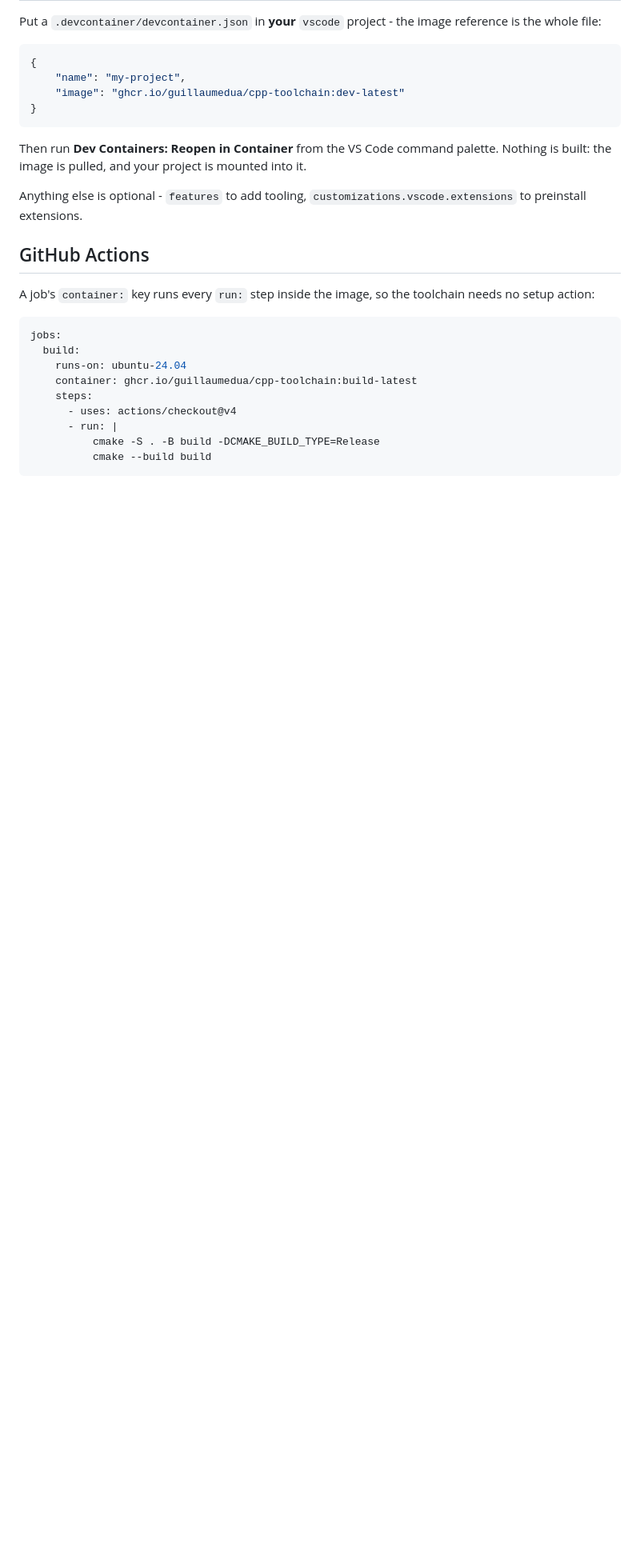
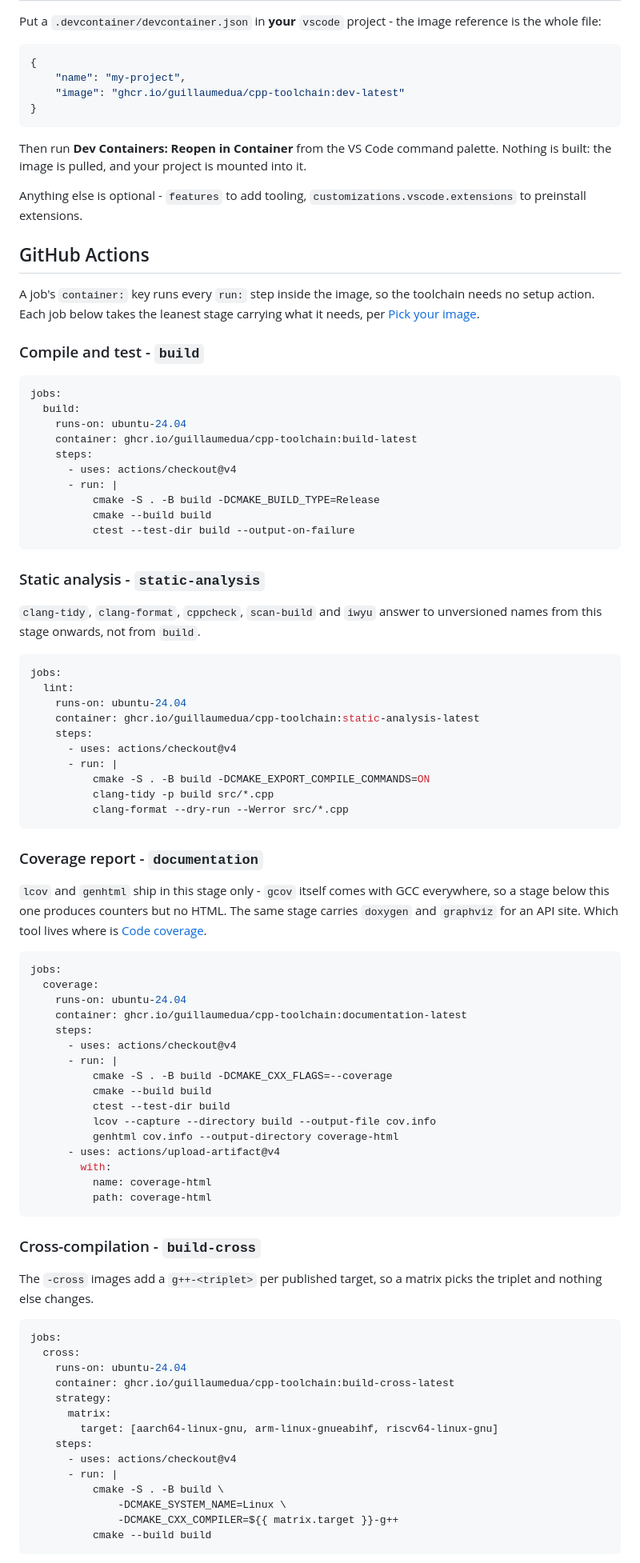
Before and after one commit to GuillaumeDua/cpp-toolchain, a Markdown page: docs/IMAGES.md, the part around one of its changes. Shown at 80% size. GitHub-like rendering; blank space fills up the shorter version.

Commit message:
[95] Documentation: detailed Github action usage per image/stage

````diff
--- a/docs/IMAGES.md
+++ b/docs/IMAGES.md
@@ -56,7 +56,10 @@ Anything else is optional - `features` to add tooling, `customizations.vscode.ex
 
 ## GitHub Actions
 
-A job's `container:` key runs every `run:` step inside the image, so the toolchain needs no setup action:
+A job's `container:` key runs every `run:` step inside the image, so the toolchain needs no setup action.
+Each job below takes the leanest stage carrying what it needs, per [Pick your image](../README.md#pick-your-image-one-per-stage).
+
+### Compile and test - `build`
 
 ```yaml
 jobs:
@@ -68,3 +71,69 @@ jobs:
       - run: |
           cmake -S . -B build -DCMAKE_BUILD_TYPE=Release
           cmake --build build
+          ctest --test-dir build --output-on-failure
+```
+
+### Static analysis - `static-analysis`
+
+`clang-tidy`, `clang-format`, `cppcheck`, `scan-build` and `iwyu` answer to unversioned names from this stage onwards, not from `build`.
+
+```yaml
+jobs:
+  lint:
+    runs-on: ubuntu-24.04
+    container: ghcr.io/guillaumedua/cpp-toolchain:static-analysis-latest
+    steps:
+      - uses: actions/checkout@v4
+      - run: |
+          cmake -S . -B build -DCMAKE_EXPORT_COMPILE_COMMANDS=ON
+          clang-tidy -p build src/*.cpp
+          clang-format --dry-run --Werror src/*.cpp
+```
+
+### Coverage report - `documentation`
+
+`lcov` and `genhtml` ship in this stage only - `gcov` itself comes with GCC everywhere, so a stage below this one produces counters but no HTML.
+The same stage carries `doxygen` and `graphviz` for an API site.
+Which tool lives where is [Code coverage](COVERAGE.md).
+
+```yaml
+jobs:
+  coverage:
+    runs-on: ubuntu-24.04
+    container: ghcr.io/guillaumedua/cpp-toolchain:documentation-latest
+    steps:
+      - uses: actions/checkout@v4
+      - run: |
+          cmake -S . -B build -DCMAKE_CXX_FLAGS=--coverage
+          cmake --build build
+          ctest --test-dir build
+          lcov --capture --directory build --output-file cov.info
+          genhtml cov.info --output-directory coverage-html
+      - uses: actions/upload-artifact@v4
+        with:
+          name: coverage-html
+          path: coverage-html
+```
+
+### Cross-compilation - `build-cross`
+
+The `-cross` images add a `g++-<triplet>` per published target, so a matrix picks the triplet and nothing else changes.
+
+```yaml
+jobs:
+  cross:
+    runs-on: ubuntu-24.04
+    container: ghcr.io/guillaumedua/cpp-toolchain:build-cross-latest
+    strategy:
+      matrix:
+        target: [aarch64-linux-gnu, arm-linux-gnueabihf, riscv64-linux-gnu]
+    steps:
+      - uses: actions/checkout@v4
+      - run: |
+          cmake -S . -B build \
+              -DCMAKE_SYSTEM_NAME=Linux \
+              -DCMAKE_CXX_COMPILER=${{ matrix.target }}-g++
+          cmake --build build
+```
+
````
Also changed, not shown: other parts of docs/IMAGES.md (+21 -1 lines), HOW_TO_CONTRIBUTE.md (+1 -1 lines), README.md (+1 -1 lines).
